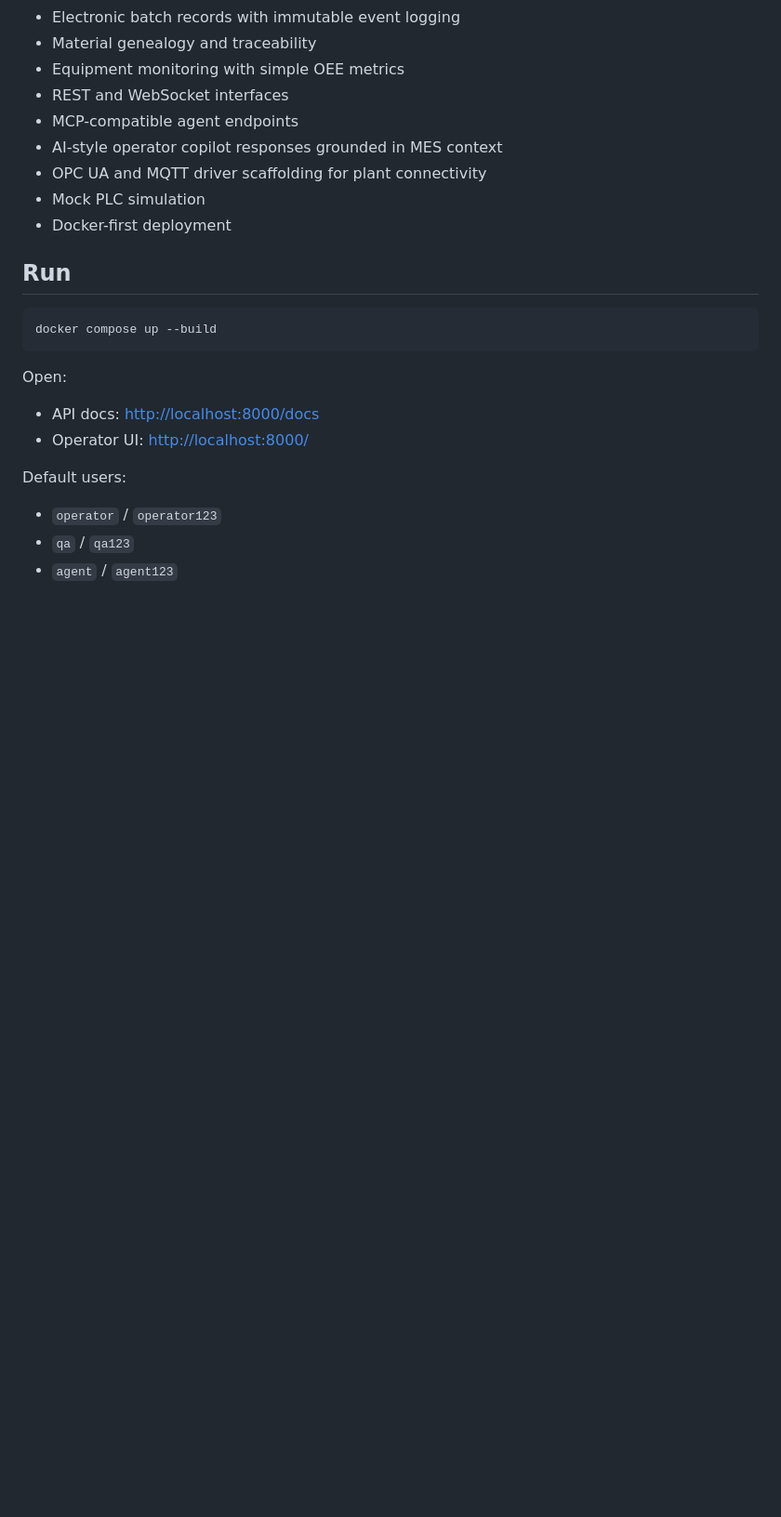
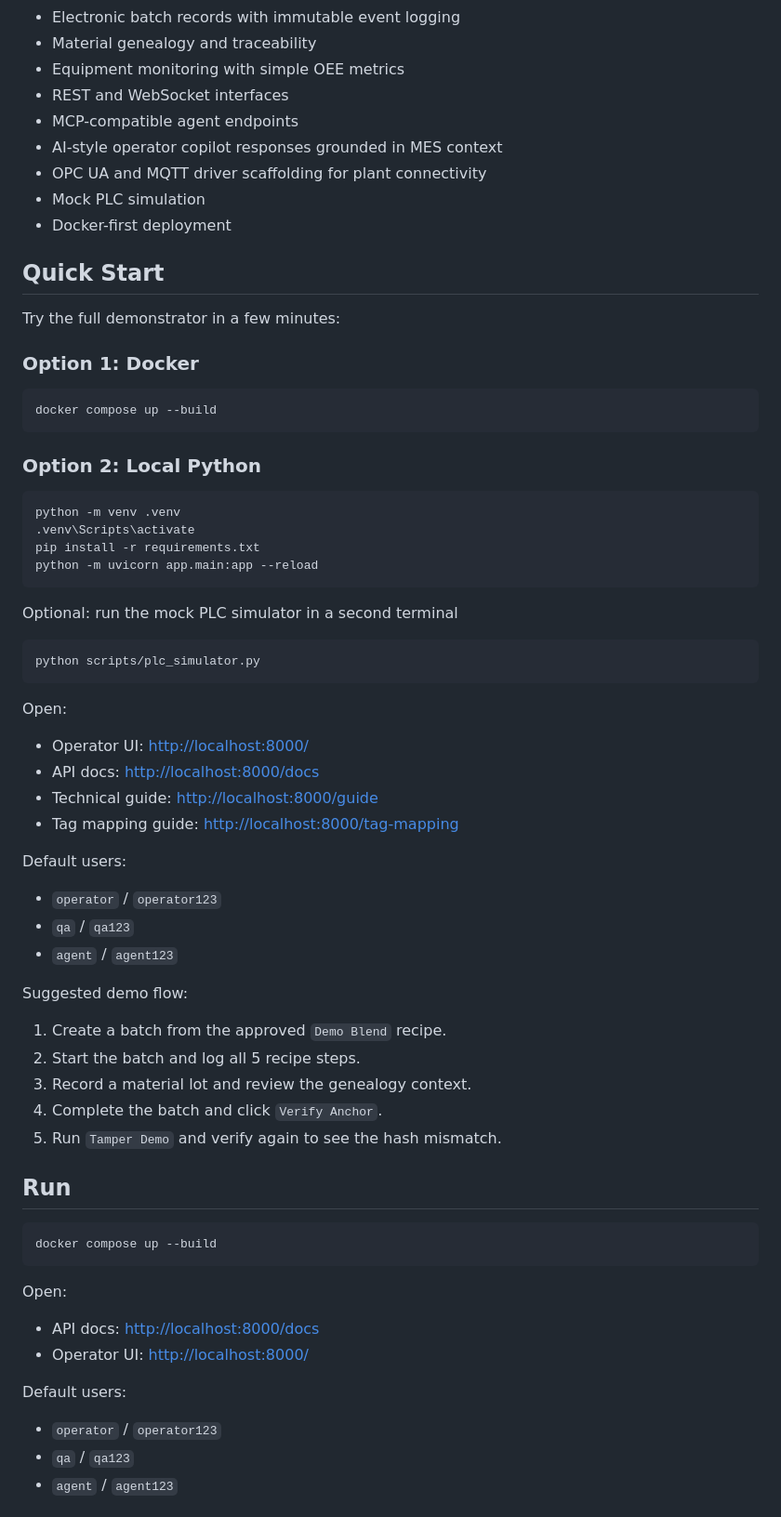
Before and after one commit to pkbythebay29/forge-mes, a Markdown page: README.md, the part around the change. Shown at 93% size. Drawn GitHub-style; blank space fills up the shorter version.

Commit message:
- add quick start walkthrough to readme

````diff
--- a/README.md
+++ b/README.md
@@ -15,6 +15,52 @@ It demonstrates:
 - OPC UA and MQTT driver scaffolding for plant connectivity
 - Mock PLC simulation
 - Docker-first deployment
+
+## Quick Start
+
+Try the full demonstrator in a few minutes:
+
+### Option 1: Docker
+
+```bash
+docker compose up --build
+```
+
+### Option 2: Local Python
+
+```bash
+python -m venv .venv
+.venv\Scripts\activate
+pip install -r requirements.txt
+python -m uvicorn app.main:app --reload
+```
+
+Optional: run the mock PLC simulator in a second terminal
+
+```bash
+python scripts/plc_simulator.py
+```
+
+Open:
+
+- Operator UI: <http://localhost:8000/>
+- API docs: <http://localhost:8000/docs>
+- Technical guide: <http://localhost:8000/guide>
+- Tag mapping guide: <http://localhost:8000/tag-mapping>
+
+Default users:
+
+- `operator` / `operator123`
+- `qa` / `qa123`
+- `agent` / `agent123`
+
+Suggested demo flow:
+
+1. Create a batch from the approved `Demo Blend` recipe.
+2. Start the batch and log all 5 recipe steps.
+3. Record a material lot and review the genealogy context.
+4. Complete the batch and click `Verify Anchor`.
+5. Run `Tamper Demo` and verify again to see the hash mismatch.
 
 ## Run
 
````
